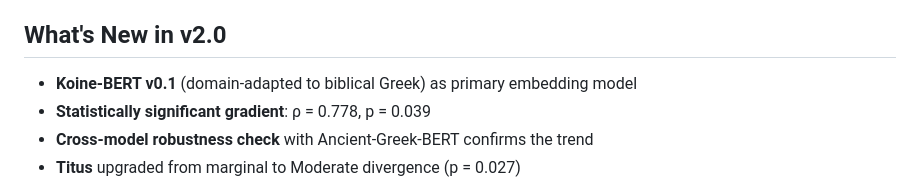
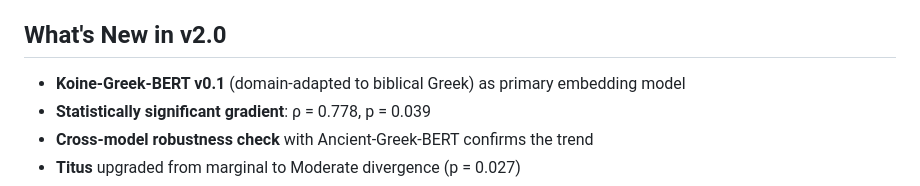
Before and after one commit to Agnieszkachr/neural-scribe-pilot, a Markdown page: README.md, the part around the change. Rendered like a GitHub page.

Commit message:
Correct spelling of Koine-Greek-BERT in README

```diff
--- a/README.md
+++ b/README.md
@@ -6,7 +6,7 @@
 
 ## What's New in v2.0
 
-- **Koine-BERT v0.1** (domain-adapted to biblical Greek) as primary embedding model
+- **Koine-Greek-BERT v0.1** (domain-adapted to biblical Greek) as primary embedding model
 - **Statistically significant gradient**: ρ = 0.778, p = 0.039
 - **Cross-model robustness check** with Ancient-Greek-BERT confirms the trend
 - **Titus** upgraded from marginal to Moderate divergence (p = 0.027)
```
